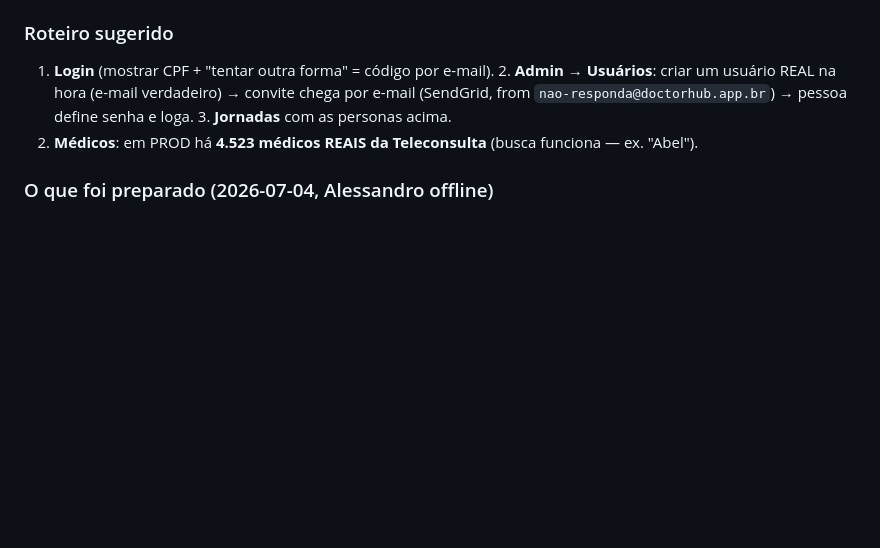
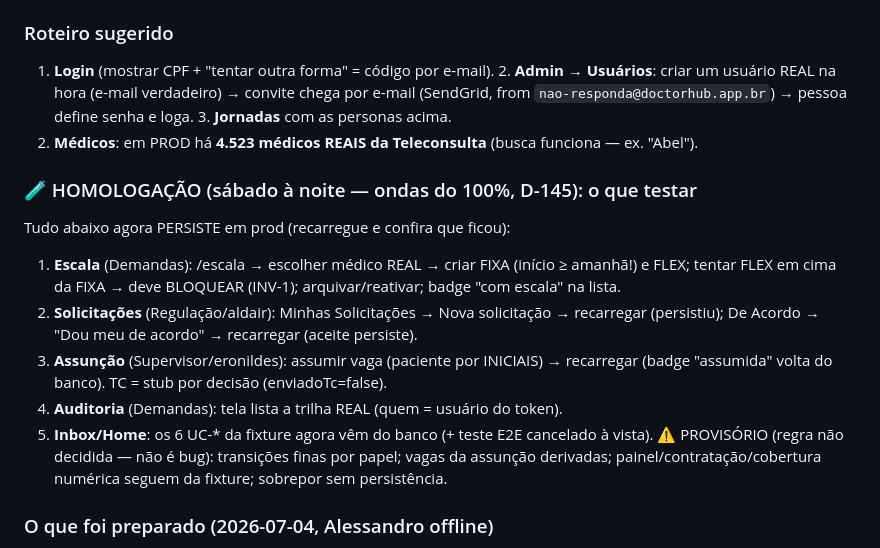
Before and after one commit to Garbiati/portal-tecnologia, a Markdown page: HANDOFF.md, the part around the change. Drawn GitHub-style; blank space fills up the shorter version.

Commit message:
docs: D-145 (ondas do 100% persistidas, E2E 8/8 em prod) + roteiro de homologação + completude v2
Co-Authored-By: Claude Fable 5 <noreply@anthropic.com>

```diff
--- a/HANDOFF.md
+++ b/HANDOFF.md
@@ -26,6 +26,19 @@
 um usuário REAL na hora (e-mail verdadeiro) → convite chega por e-mail (SendGrid, from
 `nao-responda@doctorhub.app.br`) → pessoa define senha e loga. 3. **Jornadas** com as personas acima.
 4. **Médicos**: em PROD há **4.523 médicos REAIS da Teleconsulta** (busca funciona — ex. "Abel").
+
+### 🧪 HOMOLOGAÇÃO (sábado à noite — ondas do 100%, D-145): o que testar
+Tudo abaixo agora PERSISTE em prod (recarregue e confira que ficou):
+1. **Escala** (Demandas): /escala → escolher médico REAL → criar FIXA (início ≥ amanhã!) e FLEX;
+   tentar FLEX em cima da FIXA → deve BLOQUEAR (INV-1); arquivar/reativar; badge "com escala" na lista.
+2. **Solicitações** (Regulação/aldair): Minhas Solicitações → Nova solicitação → recarregar (persistiu);
+   De Acordo → "Dou meu de acordo" → recarregar (aceite persiste).
+3. **Assunção** (Supervisor/eronildes): assumir vaga (paciente por INICIAIS) → recarregar (badge
+   "assumida" volta do banco). TC = stub por decisão (enviadoTc=false).
+4. **Auditoria** (Demandas): tela lista a trilha REAL (quem = usuário do token).
+5. **Inbox/Home**: os 6 UC-* da fixture agora vêm do banco (+ teste E2E cancelado à vista).
+⚠️ PROVISÓRIO (regra não decidida — não é bug): transições finas por papel; vagas da assunção
+derivadas; painel/contratação/cobertura numérica seguem da fixture; sobrepor sem persistência.
 
 ### O que foi preparado (2026-07-04, Alessandro offline)
 - ✅ **Seed de médicos em PROD**: 4.523 doutores reais carregados via código de seed rodando LOCAL
```
Also changed, not shown: 2 other files.
